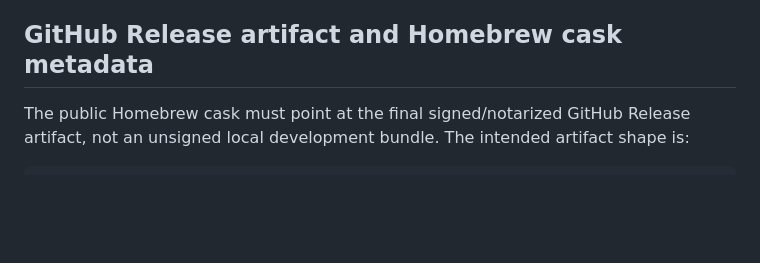
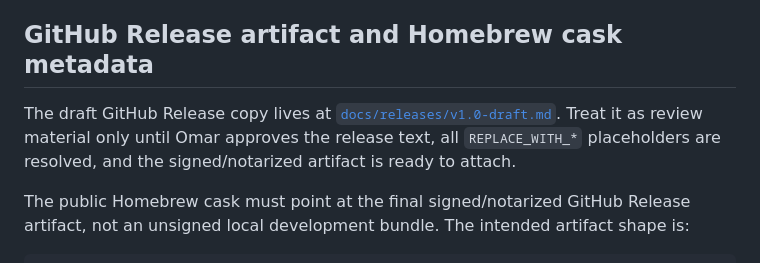
Before and after one commit to omarpr/lithepg, a Markdown page: docs/RELEASING.md, the part around the change. GitHub-like rendering; blank space fills up the shorter version.

````diff
--- a/docs/RELEASING.md
+++ b/docs/RELEASING.md
@@ -81,6 +81,8 @@ If `LITHEPG_CODESIGN_IDENTITY` or `LITHEPG_NOTARY_PROFILE` is missing, the wrapp
 
 ## GitHub Release artifact and Homebrew cask metadata
 
+The draft GitHub Release copy lives at [`docs/releases/v1.0-draft.md`](releases/v1.0-draft.md). Treat it as review material only until Omar approves the release text, all `REPLACE_WITH_*` placeholders are resolved, and the signed/notarized artifact is ready to attach.
+
 The public Homebrew cask must point at the final signed/notarized GitHub Release artifact, not an unsigned local development bundle. The intended artifact shape is:
 
 ```text
````
Also changed, not shown: docs/dogfood-log.md (+6 -0 lines), docs/releases/v1.0-draft.md (added, +75 -0 lines).
